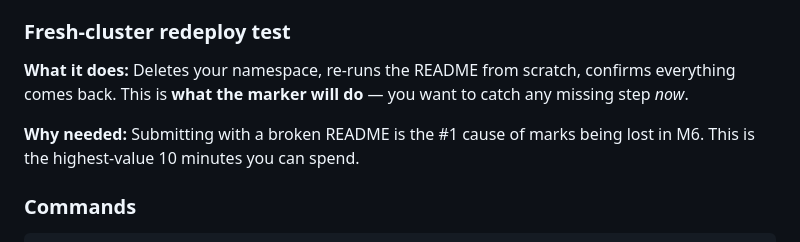
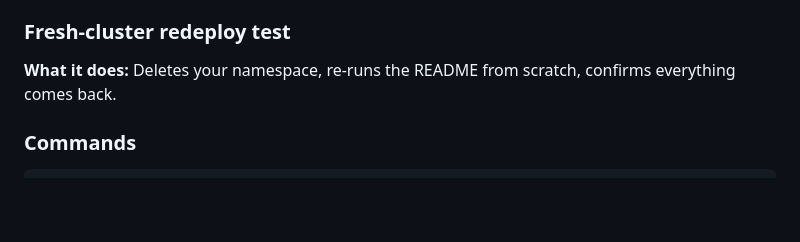
Before and after one commit to lepcha1862/User_Management, a Markdown page: README.md, the part around the change. GitHub-like rendering; blank space fills up the shorter version.

Commit message:
Simplify fresh-cluster redeploy test section
Removed redundant explanation about the importance of a complete README.

```diff
--- a/README.md
+++ b/README.md
@@ -40,9 +40,7 @@
 
 ### Fresh-cluster redeploy test
 
-**What it does:** Deletes your namespace, re-runs the README from scratch, confirms everything comes back. This is **what the marker will do** — you want to catch any missing step *now*.
-
-**Why needed:** Submitting with a broken README is the #1 cause of marks being lost in M6. This is the highest-value 10 minutes you can spend.
+**What it does:** Deletes your namespace, re-runs the README from scratch, confirms everything comes back.
 
 ### Commands
 
```
